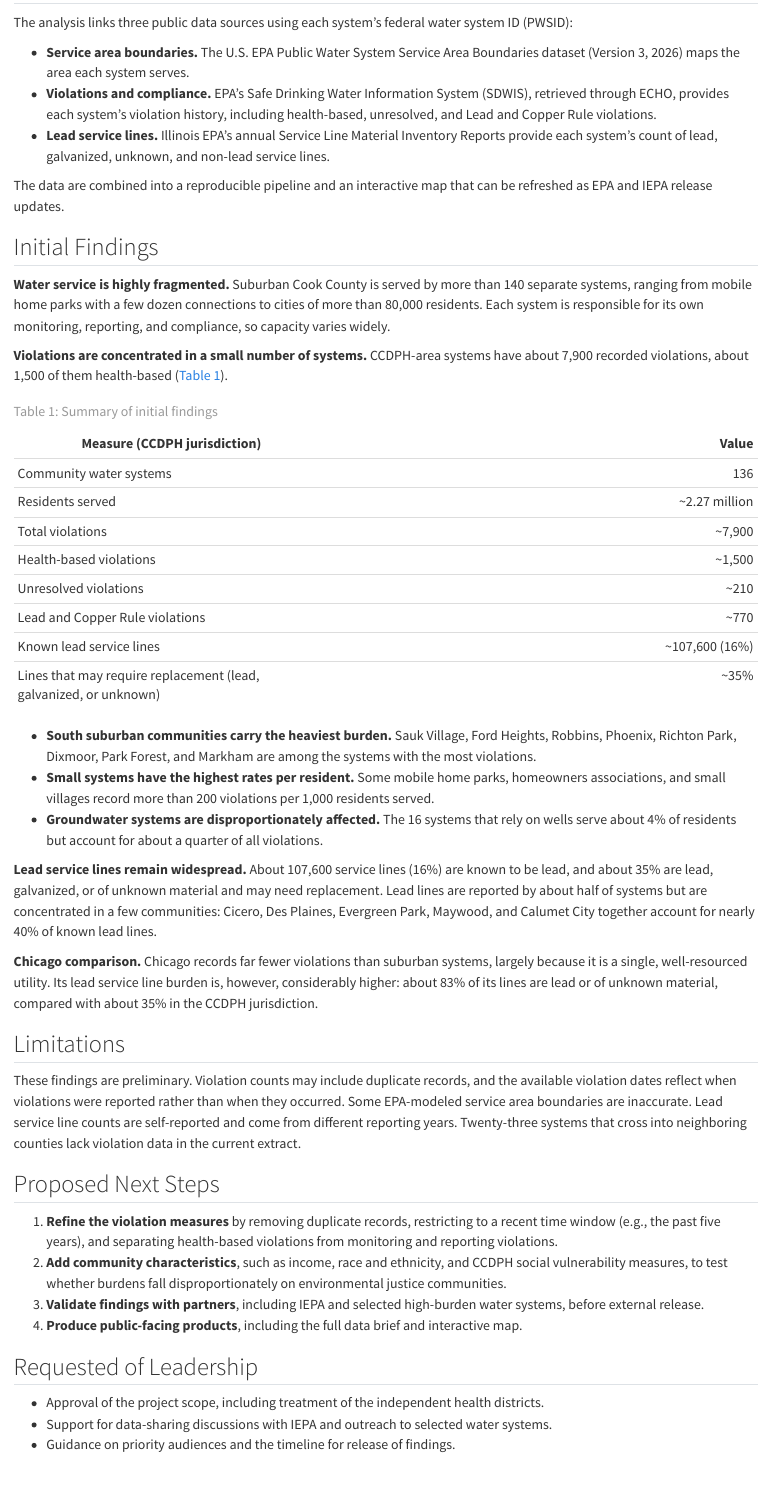
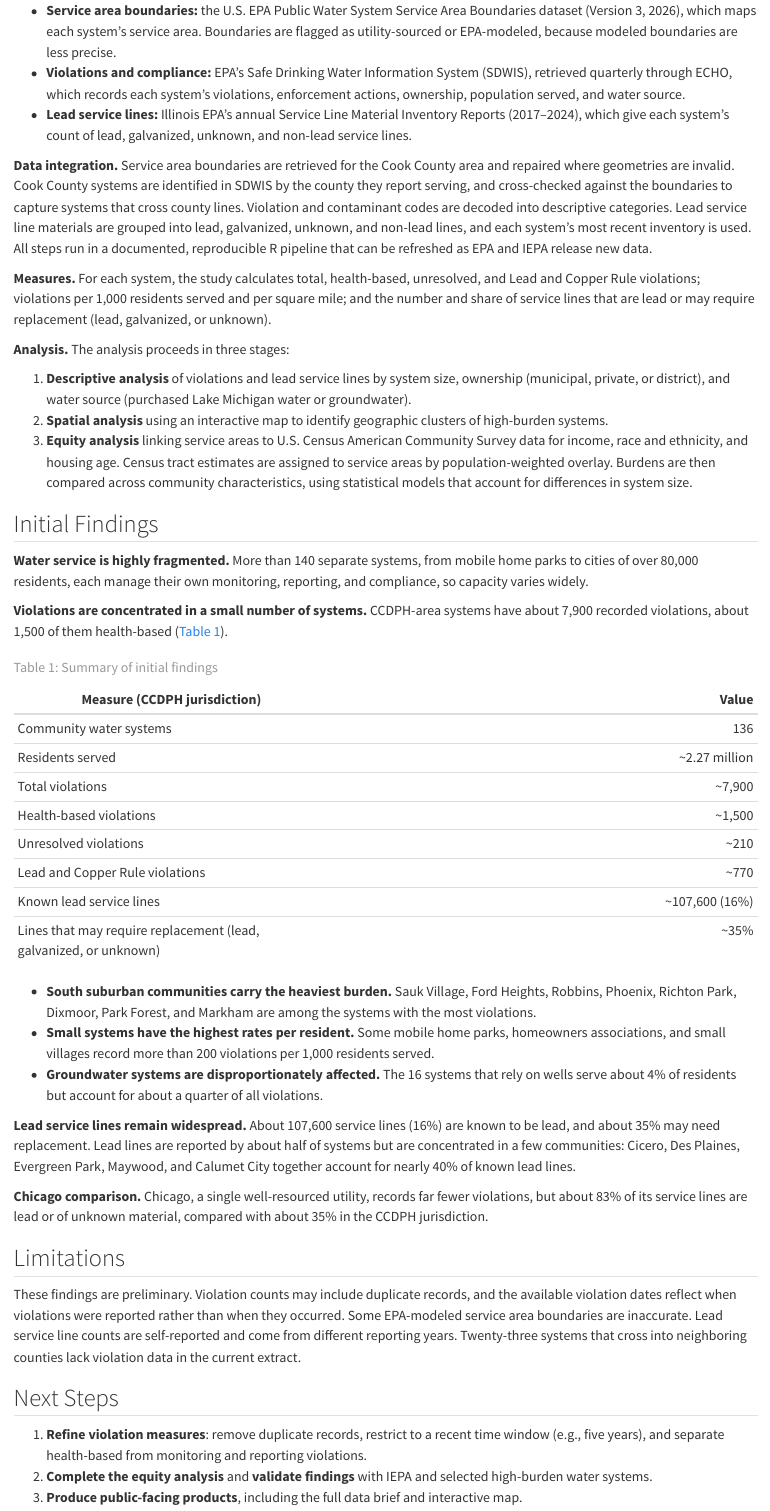
Before and after one commit to Cook-County-Department-of-Public-Health/ccdph_research_subcommittee, a Quarto document (scripts/qmd/drinking_water_leadership_brief.qmd): the page in a window 1100 px wide, from 740 px down before the commit and from 760 px down after it. Rendered offline with R 4.5, knitr and Pandoc in place of Quarto, with nearby package versions; drawn as R Markdown's standard HTML page in place of the format the file asks for.

Commit message:
Expand methodology in leadership brief; drop internal-draft and requests sections
Remove the 'Draft for internal discussion' label and 'Requested of
Leadership' section. Replace the short Methods section with a
Methodology section covering data sources, data integration, measures,
and the planned descriptive, spatial, and equity analyses. Tighten
other wording to keep the document to two pages.

Co-Authored-By: Claude Opus 5.5 <noreply@anthropic.com>
Claude-Session: https://claude.ai/code/session_01JkdxAmc3A7M47biZ1bdjxD

```diff
--- a/scripts/qmd/drinking_water_leadership_brief.qmd
+++ b/scripts/qmd/drinking_water_leadership_brief.qmd
@@ -41,15 +39,23 @@
 
-The analysis links three public data sources using each system's federal water system ID (PWSID):
+**Data sources.** The study uses three public data sources, linked by each system's federal Public Water System ID (PWSID):
 
-- **Service area boundaries.** The U.S. EPA Public Water System Service Area Boundaries dataset (Version 3, 2026) maps the area each system serves.
-- **Violations and compliance.** EPA's Safe Drinking Water Information System (SDWIS), retrieved through ECHO, provides each system's violation history, including health-based, unresolved, and Lead and Copper Rule violations.
-- **Lead service lines.** Illinois EPA's annual Service Line Material Inventory Reports provide each system's count of lead, galvanized, unknown, and non-lead service lines.
+- **Service area boundaries:** the U.S. EPA Public Water System Service Area Boundaries dataset (Version 3, 2026), which maps each system's service area. Boundaries are flagged as utility-sourced or EPA-modeled, because modeled boundaries are less precise.
+- **Violations and compliance:** EPA's Safe Drinking Water Information System (SDWIS), retrieved quarterly through ECHO, which records each system's violations, enforcement actions, ownership, population served, and water source.
+- **Lead service lines:** Illinois EPA's annual Service Line Material Inventory Reports (2017–2024), which give each system's count of lead, galvanized, unknown, and non-lead service lines.
 
-The data are combined into a reproducible pipeline and an interactive map that can be refreshed as EPA and IEPA release updates.
+**Data integration.** Service area boundaries are retrieved for the Cook County area and repaired where geometries are invalid. Cook County systems are identified in SDWIS by the county they report serving, and cross-checked against the boundaries to capture systems that cross county lines. Violation and contaminant codes are decoded into descriptive categories. Lead service line materials are grouped into lead, galvanized, unknown, and non-lead lines, and each system's most recent inventory is used. All steps run in a documented, reproducible R pipeline that can be refreshed as EPA and IEPA release new data.
+
+**Measures.** For each system, the study calculates total, health-based, unresolved, and Lead and Copper Rule violations; violations per 1,000 residents served and per square mile; and the number and share of service lines that are lead or may require replacement (lead, galvanized, or unknown).
+
+**Analysis.** The analysis proceeds in three stages:
+
+1. **Descriptive analysis** of violations and lead service lines by system size, ownership (municipal, private, or district), and water source (purchased Lake Michigan water or groundwater).
+2. **Spatial analysis** using an interactive map to identify geographic clusters of high-burden systems.
+3. **Equity analysis** linking service areas to U.S. Census American Community Survey data for income, race and ethnicity, and housing age. Census tract estimates are assigned to service areas by population-weighted overlay. Burdens are then compared across community characteristics, using statistical models that account for differences in system size.
 
 ## Initial Findings
 
-**Water service is highly fragmented.** Suburban Cook County is served by more than 140 separate systems, ranging from mobile home parks with a few dozen connections to cities of more than 80,000 residents. Each system is responsible for its own monitoring, reporting, and compliance, so capacity varies widely.
+**Water service is highly fragmented.** More than 140 separate systems, from mobile home parks to cities of over 80,000 residents, each manage their own monitoring, reporting, and compliance, so capacity varies widely.
 
 **Violations are concentrated in a small number of systems.** CCDPH-area systems have about 7,900 recorded violations, about 1,500 of them health-based (@tbl-findings).
 
@@ -70,23 +76,16 @@
 - **Small systems have the highest rates per resident.** Some mobile home parks, homeowners associations, and small villages record more than 200 violations per 1,000 residents served.
 - **Groundwater systems are disproportionately affected.** The 16 systems that rely on wells serve about 4% of residents but account for about a quarter of all violations.
 
-**Lead service lines remain widespread.** About 107,600 service lines (16%) are known to be lead, and about 35% are lead, galvanized, or of unknown material and may need replacement. Lead lines are reported by about half of systems but are concentrated in a few communities: Cicero, Des Plaines, Evergreen Park, Maywood, and Calumet City together account for nearly 40% of known lead lines.
+**Lead service lines remain widespread.** About 107,600 service lines (16%) are known to be lead, and about 35% may need replacement. Lead lines are reported by about half of systems but are concentrated in a few communities: Cicero, Des Plaines, Evergreen Park, Maywood, and Calumet City together account for nearly 40% of known lead lines.
 
-**Chicago comparison.** Chicago records far fewer violations than suburban systems, largely because it is a single, well-resourced utility. Its lead service line burden is, however, considerably higher: about 83% of its lines are lead or of unknown material, compared with about 35% in the CCDPH jurisdiction.
+**Chicago comparison.** Chicago, a single well-resourced utility, records far fewer violations, but about 83% of its service lines are lead or of unknown material, compared with about 35% in the CCDPH jurisdiction.
 
 ## Limitations
 
 These findings are preliminary. Violation counts may include duplicate records, and the available violation dates reflect when violations were reported rather than when they occurred. Some EPA-modeled service area boundaries are inaccurate. Lead service line counts are self-reported and come from different reporting years. Twenty-three systems that cross into neighboring counties lack violation data in the current extract.
 
-## Proposed Next Steps
+## Next Steps
 
-1. **Refine the violation measures** by removing duplicate records, restricting to a recent time window (e.g., the past five years), and separating health-based violations from monitoring and reporting violations.
-2. **Add community characteristics**, such as income, race and ethnicity, and CCDPH social vulnerability measures, to test whether burdens fall disproportionately on environmental justice communities.
-3. **Validate findings with partners**, including IEPA and selected high-burden water systems, before external release.
-4. **Produce public-facing products**, including the full data brief and interactive map.
-
-## Requested of Leadership
-
-- Approval of the project scope, including treatment of the independent health districts.
-- Support for data-sharing discussions with IEPA and outreach to selected water systems.
-- Guidance on priority audiences and the timeline for release of findings.
+1. **Refine violation measures**: remove duplicate records, restrict to a recent time window (e.g., five years), and separate health-based from monitoring and reporting violations.
+2. **Complete the equity analysis** and **validate findings** with IEPA and selected high-burden water systems.
+3. **Produce public-facing products**, including the full data brief and interactive map.
```
Also changed, not shown: scripts/qmd/drinking_water_leadership_brief.qmd (8 more changed lines).
